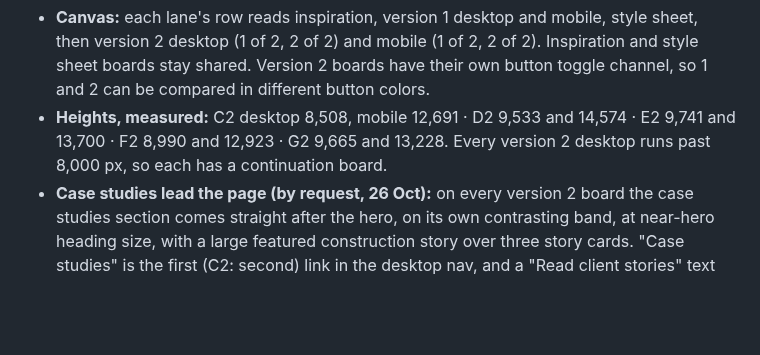
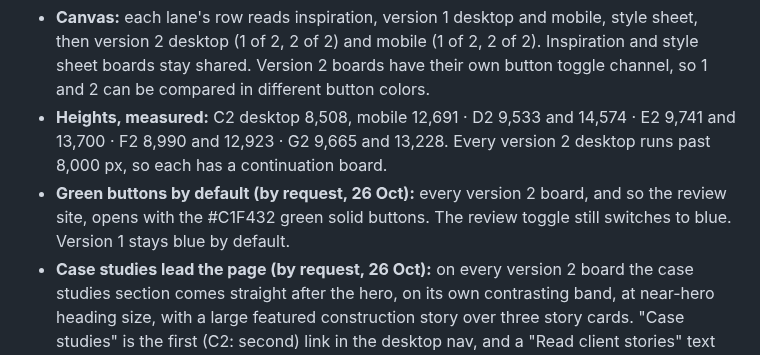
Before and after one commit to GrowthFoundryDigital/mission-website-design, a Markdown page: explorations/README.md, the part around the change. GitHub-like rendering; blank space fills up the shorter version.

Commit message:
Make green buttons the default on version 2 boards and the review site
Co-Authored-By: Claude Opus 5.5 <noreply@anthropic.com>
Claude-Session: https://claude.ai/code/session_012q93XrfNfbaCMZx9XQwBaN

```diff
--- a/explorations/README.md
+++ b/explorations/README.md
@@ -96,6 +96,7 @@ Lanes C to G now come in two versions. Version 1 (C1 to G1) is each board as it
 
 - **Canvas:** each lane's row reads inspiration, version 1 desktop and mobile, style sheet, then version 2 desktop (1 of 2, 2 of 2) and mobile (1 of 2, 2 of 2). Inspiration and style sheet boards stay shared. Version 2 boards have their own button toggle channel, so 1 and 2 can be compared in different button colors.
 - **Heights, measured:** C2 desktop 8,508, mobile 12,691 · D2 9,533 and 14,574 · E2 9,741 and 13,700 · F2 8,990 and 12,923 · G2 9,665 and 13,228. Every version 2 desktop runs past 8,000 px, so each has a continuation board.
+- **Green buttons by default (by request, 26 Oct):** every version 2 board, and so the review site, opens with the #C1F432 green solid buttons. The review toggle still switches to blue. Version 1 stays blue by default.
 - **Case studies lead the page (by request, 26 Oct):** on every version 2 board the case studies section comes straight after the hero, on its own contrasting band, at near-hero heading size, with a large featured construction story over three story cards. "Case studies" is the first (C2: second) link in the desktop nav, and a "Read client stories" text link sits beside the hero's Schedule button. The mobile headers have no menu list, so no nav link there.
 - **Case studies:** researched on Mobbin (incident.io, Jasper, Zendesk and TheyDo customer story sections): one featured story with the construction photo, three story cards with an industry label, a problem-led headline and a "Read the story" link, and a closing line with the Schedule button. The DNA confirms no results, so no numbers are shown.
 - **Judgment calls to check:** the case study headlines describe each problem from the DNA's topic lines; the blog strips still list two of the same articles the case studies link to; Lane D2 reorders its services rows to the DNA priority, and Lane G2 merges Cleanup and Setup with Advisory into one "QuickBooks Setup & Advisory" carousel card; the Point of Sale badge became an "About 50 client reviews on our ProAdvisor profile" tile.
```
